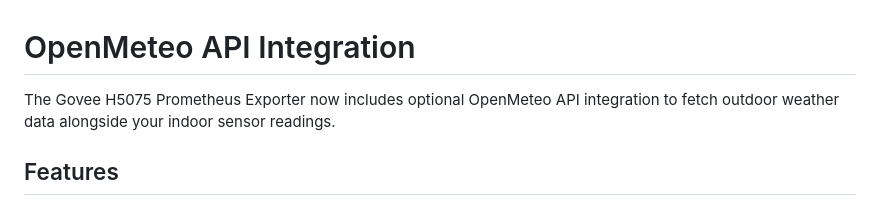
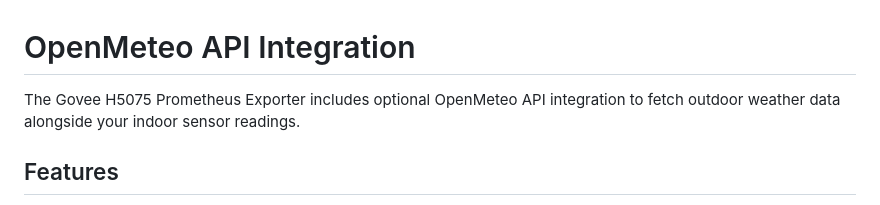
Before and after one commit to RoggerFabri/govee-h5075-prom-exporter, a Markdown page: OPENMETEO_INTEGRATION.md, the part around the change. GitHub-like rendering.

Commit message:
Fix typo in OpenMeteo integration documentation for clarity

```diff
--- a/OPENMETEO_INTEGRATION.md
+++ b/OPENMETEO_INTEGRATION.md
@@ -1,6 +1,6 @@
 # OpenMeteo API Integration
 
-The Govee H5075 Prometheus Exporter now includes optional OpenMeteo API integration to fetch outdoor weather data alongside your indoor sensor readings.
+The Govee H5075 Prometheus Exporter  includes optional OpenMeteo API integration to fetch outdoor weather data alongside your indoor sensor readings.
 
 ## Features
 
```
